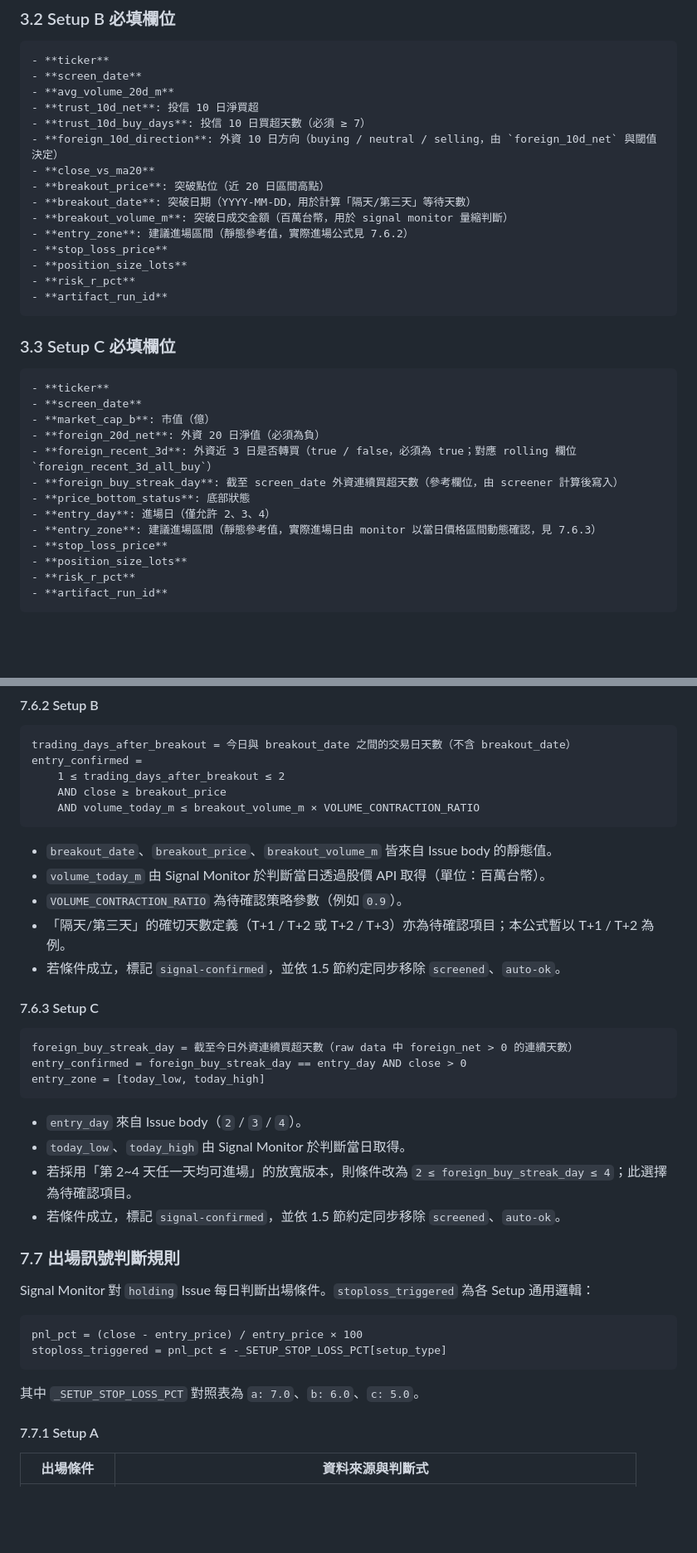
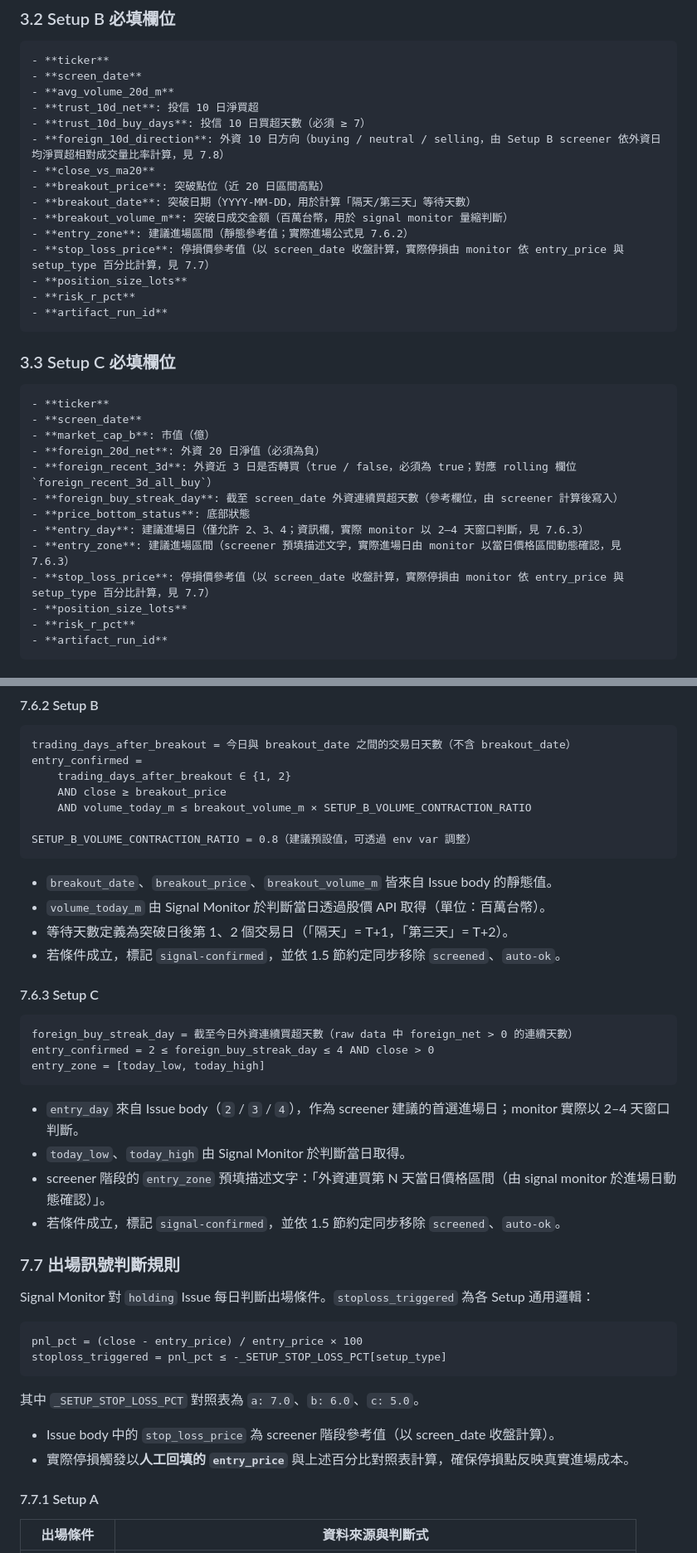
Before and after one commit to nicklai12/tw-institutional-strategy, a Markdown page: spec.md, 2 parts joined by grey strips. Shown at 83% size. GitHub-like rendering; blank space fills up the shorter version.

````diff
--- a/spec.md
+++ b/spec.md
@@ -117,13 +122,13 @@
 - **avg_volume_20d_m**
 - **trust_10d_net**: 投信 10 日淨買超
 - **trust_10d_buy_days**: 投信 10 日買超天數（必須 ≥ 7）
-- **foreign_10d_direction**: 外資 10 日方向（buying / neutral / selling，由 `foreign_10d_net` 與閾值決定）
+- **foreign_10d_direction**: 外資 10 日方向（buying / neutral / selling，由 Setup B screener 依外資日均淨買超相對成交量比率計算，見 7.8）
 - **close_vs_ma20**
 - **breakout_price**: 突破點位（近 20 日區間高點）
 - **breakout_date**: 突破日期（YYYY-MM-DD，用於計算「隔天/第三天」等待天數）
 - **breakout_volume_m**: 突破日成交金額（百萬台幣，用於 signal monitor 量縮判斷）
-- **entry_zone**: 建議進場區間（靜態參考值，實際進場公式見 7.6.2）
-- **stop_loss_price**
+- **entry_zone**: 建議進場區間（靜態參考值；實際進場公式見 7.6.2）
+- **stop_loss_price**: 停損價參考值（以 screen_date 收盤計算，實際停損由 monitor 依 entry_price 與 setup_type 百分比計算，見 7.7）
 - **position_size_lots**
 - **risk_r_pct**
 - **artifact_run_id**
@@ -139,9 +144,9 @@
 - **foreign_recent_3d**: 外資近 3 日是否轉買（true / false，必須為 true；對應 rolling 欄位 `foreign_recent_3d_all_buy`）
 - **foreign_buy_streak_day**: 截至 screen_date 外資連續買超天數（參考欄位，由 screener 計算後寫入）
 - **price_bottom_status**: 底部狀態
-- **entry_day**: 進場日（僅允許 2、3、4）
-- **entry_zone**: 建議進場區間（靜態參考值，實際進場日由 monitor 以當日價格區間動態確認，見 7.6.3）
-- **stop_loss_price**
+- **entry_day**: 建議進場日（僅允許 2、3、4；資訊欄，實際 monitor 以 2–4 天窗口判斷，見 7.6.3）
+- **entry_zone**: 建議進場區間（screener 預填描述文字，實際進場日由 monitor 以當日價格區間動態確認，見 7.6.3）
+- **stop_loss_price**: 停損價參考值（以 screen_date 收盤計算，實際停損由 monitor 依 entry_price 與 setup_type 百分比計算，見 7.7）
 - **position_size_lots**
 - **risk_r_pct**
 - **artifact_run_id**
@@ -462,28 +465,29 @@ entry_confirmed = min(MA5, MA20) ≤ close ≤ max(MA5, MA20)
 ```
 trading_days_after_breakout = 今日與 breakout_date 之間的交易日天數（不含 breakout_date）
 entry_confirmed =
-    1 ≤ trading_days_after_breakout ≤ 2
+    trading_days_after_breakout ∈ {1, 2}
     AND close ≥ breakout_price
-    AND volume_today_m ≤ breakout_volume_m × VOLUME_CONTRACTION_RATIO
+    AND volume_today_m ≤ breakout_volume_m × SETUP_B_VOLUME_CONTRACTION_RATIO
+
+SETUP_B_VOLUME_CONTRACTION_RATIO = 0.8（建議預設值，可透過 env var 調整）
 ```
 
 - `breakout_date`、`breakout_price`、`breakout_volume_m` 皆來自 Issue body 的靜態值。
 - `volume_today_m` 由 Signal Monitor 於判斷當日透過股價 API 取得（單位：百萬台幣）。
-- `VOLUME_CONTRACTION_RATIO` 為待確認策略參數（例如 `0.9`）。
-- 「隔天/第三天」的確切天數定義（T+1 / T+2 或 T+2 / T+3）亦為待確認項目；本公式暫以 T+1 / T+2 為例。
+- 等待天數定義為突破日後第 1、2 個交易日（「隔天」= T+1，「第三天」= T+2）。
 - 若條件成立，標記 `signal-confirmed`，並依 1.5 節約定同步移除 `screened`、`auto-ok`。
 
 #### 7.6.3 Setup C
 
 ```
 foreign_buy_streak_day = 截至今日外資連續買超天數（raw data 中 foreign_net > 0 的連續天數）
-entry_confirmed = foreign_buy_streak_day == entry_day AND close > 0
+entry_confirmed = 2 ≤ foreign_buy_streak_day ≤ 4 AND close > 0
 entry_zone = [today_low, today_high]
 ```
 
-- `entry_day` 來自 Issue body（`2` / `3` / `4`）。
+- `entry_day` 來自 Issue body（`2` / `3` / `4`），作為 screener 建議的首選進場日；monitor 實際以 2–4 天窗口判斷。
 - `today_low`、`today_high` 由 Signal Monitor 於判斷當日取得。
-- 若採用「第 2~4 天任一天均可進場」的放寬版本，則條件改為 `2 ≤ foreign_buy_streak_day ≤ 4`；此選擇為待確認項目。
+- screener 階段的 `entry_zone` 預填描述文字：「外資連買第 N 天當日價格區間（由 signal monitor 於進場日動態確認）」。
 - 若條件成立，標記 `signal-confirmed`，並依 1.5 節約定同步移除 `screened`、`auto-ok`。
 
 ### 7.7 出場訊號判斷規則
@@ -496,6 +500,9 @@ stoploss_triggered = pnl_pct ≤ -_SETUP_STOP_LOSS_PCT[setup_type]
 ```
 
 其中 `_SETUP_STOP_LOSS_PCT` 對照表為 `a: 7.0`、`b: 6.0`、`c: 5.0`。
+
+- Issue body 中的 `stop_loss_price` 為 screener 階段參考值（以 screen_date 收盤計算）。
+- 實際停損觸發以**人工回填的 `entry_price`** 與上述百分比對照表計算，確保停損點反映真實進場成本。
 
 #### 7.7.1 Setup A
 
````
Also changed, not shown: other parts of spec.md (+34 -10 lines), system-map.md (+11 -6 lines).
